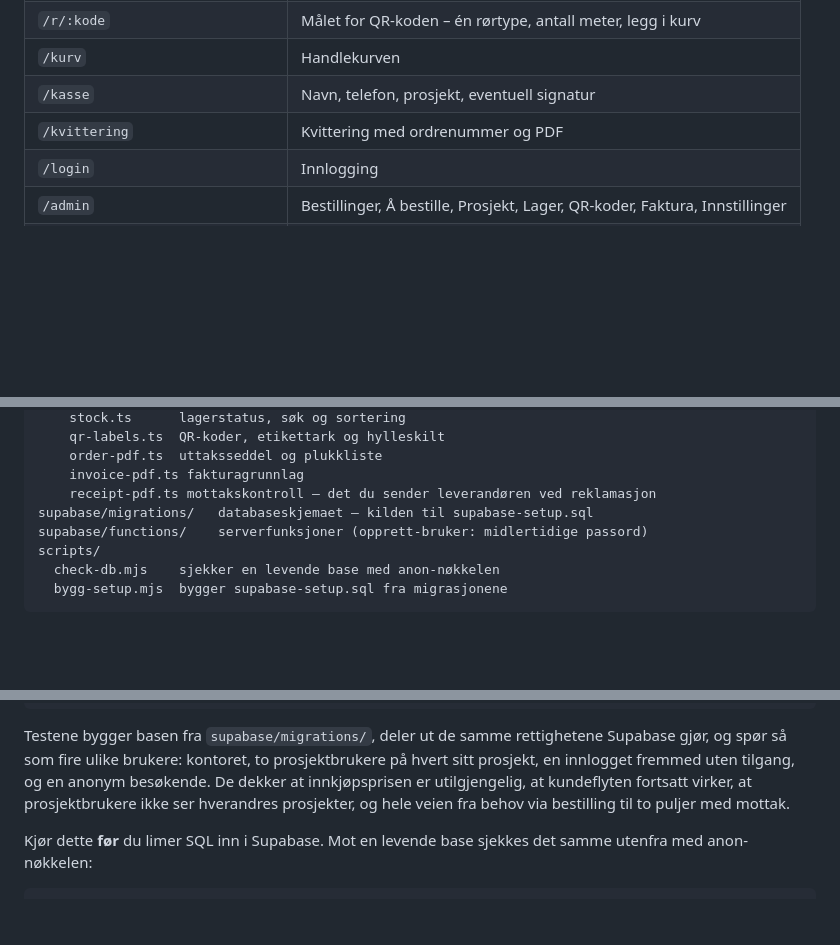
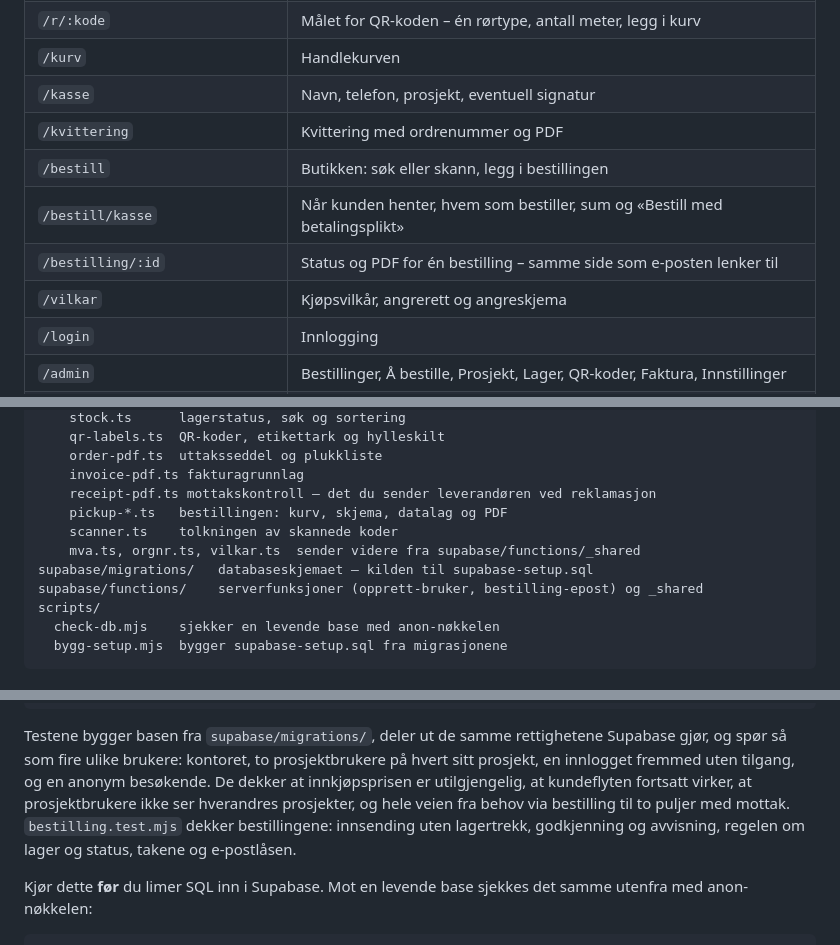
Before and after one commit to thomashauge03/rorlager, a Markdown page: README.md, 3 parts joined by grey strips. Drawn GitHub-style; blank space fills up the shorter version.

```diff
--- a/README.md
+++ b/README.md
@@ -137,6 +150,10 @@ et nytt fra nøkkel-ikonet i brukerlista.
 | `/kurv` | Handlekurven |
 | `/kasse` | Navn, telefon, prosjekt, eventuell signatur |
 | `/kvittering` | Kvittering med ordrenummer og PDF |
+| `/bestill` | Butikken: søk eller skann, legg i bestillingen |
+| `/bestill/kasse` | Når kunden henter, hvem som bestiller, sum og «Bestill med betalingsplikt» |
+| `/bestilling/:id` | Status og PDF for én bestilling – samme side som e-posten lenker til |
+| `/vilkar` | Kjøpsvilkår, angrerett og angreskjema |
 | `/login` | Innlogging |
 | `/admin` | Bestillinger, Å bestille, Prosjekt, Lager, QR-koder, Faktura, Innstillinger |
 | `/admin` → **Å bestille** | Fire utsnitt: Å bestille, Underveis, Mottak, Avvik |
@@ -277,8 +341,11 @@ src/
     order-pdf.ts  uttaksseddel og plukkliste
     invoice-pdf.ts fakturagrunnlag
     receipt-pdf.ts mottakskontroll – det du sender leverandøren ved reklamasjon
+    pickup-*.ts   bestillingen: kurv, skjema, datalag og PDF
+    scanner.ts    tolkningen av skannede koder
+    mva.ts, orgnr.ts, vilkar.ts  sender videre fra supabase/functions/_shared
 supabase/migrations/   databaseskjemaet – kilden til supabase-setup.sql
-supabase/functions/    serverfunksjoner (opprett-bruker: midlertidige passord)
+supabase/functions/    serverfunksjoner (opprett-bruker, bestilling-epost) og _shared
 scripts/
   check-db.mjs    sjekker en levende base med anon-nøkkelen
   bygg-setup.mjs  bygger supabase-setup.sql fra migrasjonene
@@ -308,7 +375,7 @@ Supabase gjør, og spør så som fire ulike brukere: kontoret, to prosjektbruker
 hvert sitt prosjekt, en innlogget fremmed uten tilgang, og en anonym besøkende.
 De dekker at innkjøpsprisen er utilgjengelig, at kundeflyten fortsatt virker,
 at prosjektbrukere ikke ser hverandres prosjekter, og hele veien fra behov via
-bestilling til to puljer med mottak.
+bestilling til to puljer med mottak. `bestilling.test.mjs` dekker bestillingene: innsending uten lagertrekk, godkjenning og avvisning, regelen om lager og status, takene og e-postlåsen.
 
 Kjør dette **før** du limer SQL inn i Supabase. Mot en levende base sjekkes det
 samme utenfra med anon-nøkkelen:
```
Also changed, not shown: other parts of README.md (+60 -0 lines), docs/bestilling-epost.md (added, +116 -0 lines).
